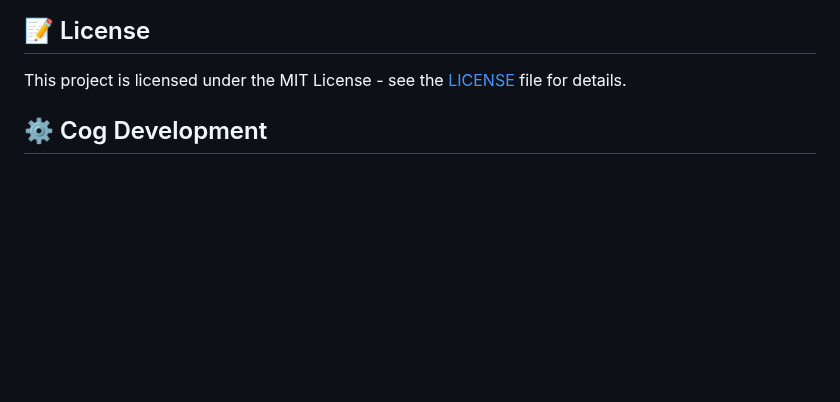
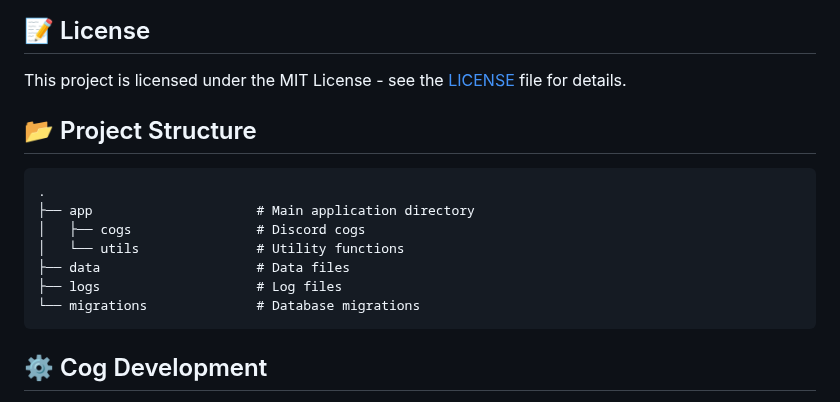
Before and after one commit to NateShoffner/lanco-discord-bot, a Markdown page: README.md, the part around the change. Drawn GitHub-style; blank space fills up the shorter version.

```diff
--- a/README.md
+++ b/README.md
@@ -55,6 +55,18 @@ If you need help with the bot join the [Lancaster County Discord](https://discor
 
 This project is licensed under the MIT License - see the [LICENSE](LICENSE) file for details.
 
+
+📂 Project Structure
+-------------------
+
+    .
+    ├── app                     # Main application directory
+    │   ├── cogs                # Discord cogs
+    │   └── utils               # Utility functions
+    ├── data                    # Data files
+    ├── logs                    # Log files
+    └── migrations              # Database migrations
+
 ⚙️ Cog Development
 -------------------
 
```
